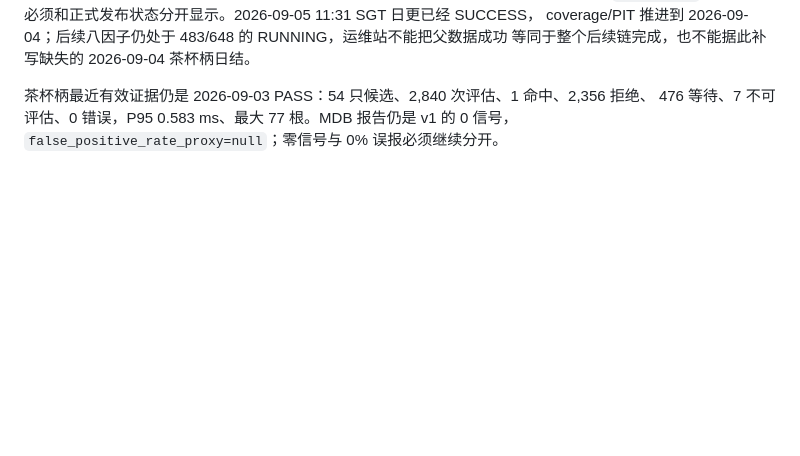
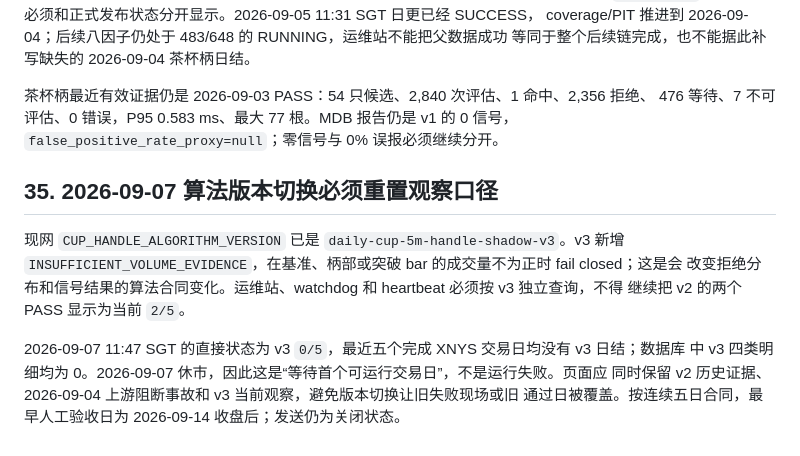
Before and after one commit to Clno1/quant-factor-framework, a Markdown page: docs/operations_observability.md, the part around the change. Rendered like a GitHub page; blank space fills up the shorter version.

```diff
--- a/docs/operations_observability.md
+++ b/docs/operations_observability.md
@@ -766,3 +766,15 @@ coverage/PIT 推进到 2026-09-04；后续八因子仍处于 483/648 的 RUNNING
 茶杯柄最近有效证据仍是 2026-09-03 PASS：54 只候选、2,840 次评估、1 命中、2,356 拒绝、
 476 等待、7 不可评估、0 错误，P95 0.583 ms、最大 77 根。MDB 报告仍是 v1 的 0 信号，
 `false_positive_rate_proxy=null`；零信号与 0% 误报必须继续分开。
+
+## 35. 2026-09-07 算法版本切换必须重置观察口径
+
+现网 `CUP_HANDLE_ALGORITHM_VERSION` 已是 `daily-cup-5m-handle-shadow-v3`。v3 新增
+`INSUFFICIENT_VOLUME_EVIDENCE`，在基准、柄部或突破 bar 的成交量不为正时 fail closed；这是会
+改变拒绝分布和信号结果的算法合同变化。运维站、watchdog 和 heartbeat 必须按 v3 独立查询，不得
+继续把 v2 的两个 PASS 显示为当前 `2/5`。
+
+2026-09-07 11:47 SGT 的直接状态为 v3 `0/5`，最近五个完成 XNYS 交易日均没有 v3 日结；数据库
+中 v3 四类明细均为 0。2026-09-07 休市，因此这是“等待首个可运行交易日”，不是运行失败。页面应
+同时保留 v2 历史证据、2026-09-04 上游阻断事故和 v3 当前观察，避免版本切换让旧失败现场或旧
+通过日被覆盖。按连续五日合同，最早人工验收日为 2026-09-14 收盘后；发送仍为关闭状态。
```
Also changed, not shown: docs/cup_handle_monitoring.md (+17 -0 lines), docs/sg_operations_overview.md (+13 -0 lines).
